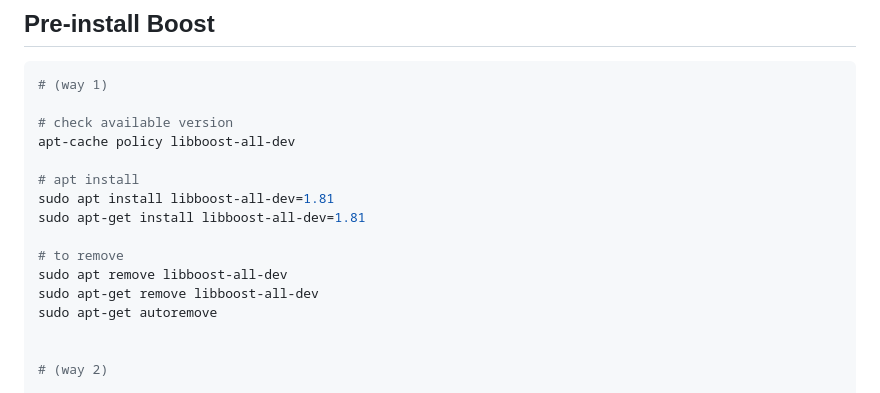
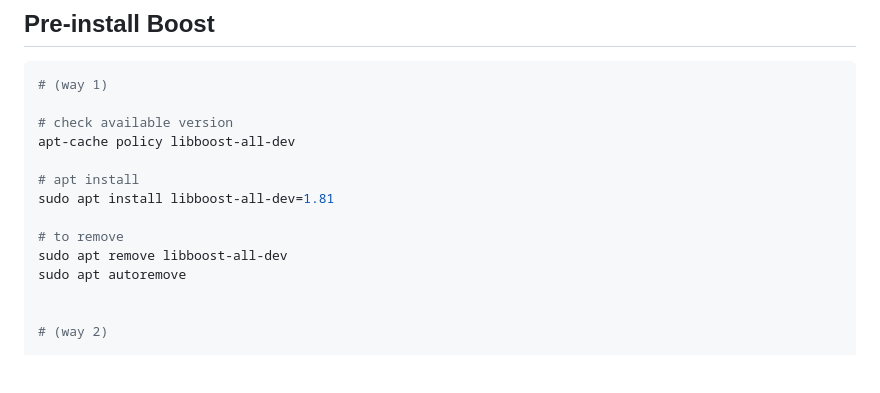
Before and after one commit to JohnBlue-git/HowToSDBusPlus, a Markdown page: build-from-source-sdbusplus.md, the part around the change. Drawn GitHub-style; blank space fills up the shorter version.

```diff
--- a/build-from-source-sdbusplus.md
+++ b/build-from-source-sdbusplus.md
@@ -26,12 +26,10 @@ apt-cache policy libboost-all-dev
 
 # apt install
 sudo apt install libboost-all-dev=1.81
-sudo apt-get install libboost-all-dev=1.81
 
 # to remove
 sudo apt remove libboost-all-dev
-sudo apt-get remove libboost-all-dev
-sudo apt-get autoremove
+sudo apt autoremove
 
 
 # (way 2)
```
